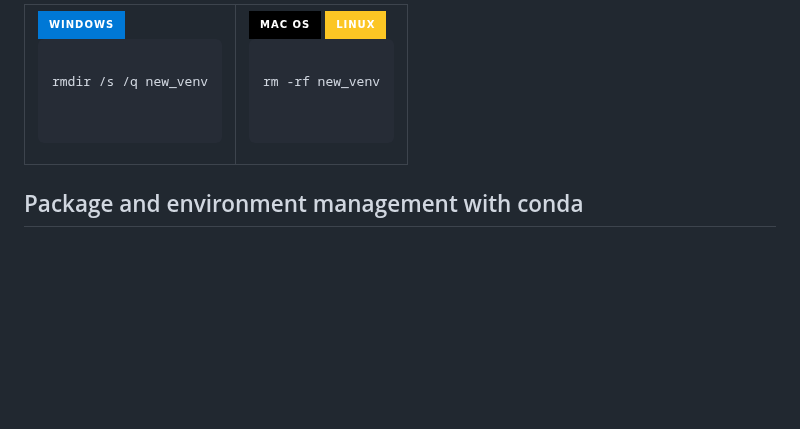
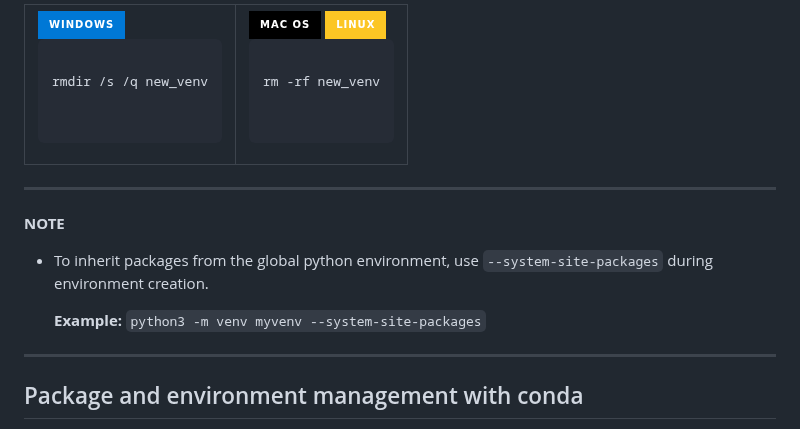
Before and after one commit to ArashAh/python_workshop, a Markdown page: README.md, the part around the change. GitHub-like rendering; badges without logos; blank space fills up the shorter version.

Commit message:
adding note on inherit global

```diff
--- a/README.md
+++ b/README.md
@@ -240,6 +240,15 @@ rm -rf new_venv
   </tr>
 </table>
 
+
+---
+**NOTE**
+
+- To inherit packages from the global python environment, use `--system-site-packages` during environment creation.
+
+  **Example:** `python3 -m venv myvenv --system-site-packages`
+
+---
 
 ## Package and environment management with conda <a name="conda"></a>
 
```
